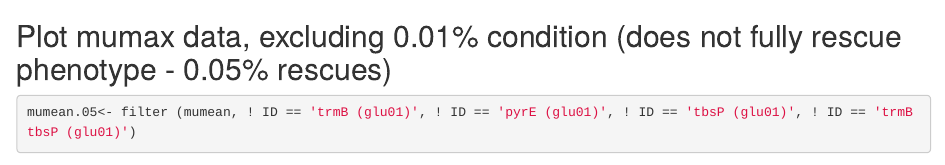
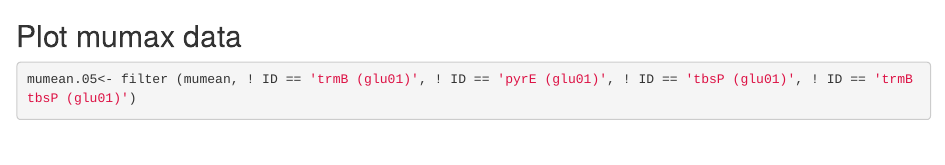
Before and after one commit to hackkr/Hfx_volcanii_tbsP, an R Markdown document (growth_data/2022-05-02_Growthcurve_Bioscreen-TbsP-AKS.Rmd): the page in a window 1100 px wide, from 14080 px down. Rendered offline with R 4.5, knitr and Pandoc, with nearby package versions; some code elsewhere in the file could not run offline.

Commit message:
commit revised code for tbsp growth data

````diff
--- a/growth_data/2022-05-02_Growthcurve_Bioscreen-TbsP-AKS.Rmd
+++ b/growth_data/2022-05-02_Growthcurve_Bioscreen-TbsP-AKS.Rmd
@@ -549,7 +549,7 @@ ggsave(p_mu,
        width = 10, height = 8, units = "in", device='jpeg')
 ```
 
-## Plot mumax data, excluding 0.01% condition (does not fully rescue phenotype - 0.05% rescues)
+## Plot mumax data
 ```{r}
 mumean.05<- filter (mumean, ! ID == 'trmB (glu01)', ! ID == 'pyrE (glu01)', ! ID == 'tbsP (glu01)', ! ID == 'trmBtbsP (glu01)')
 
````
